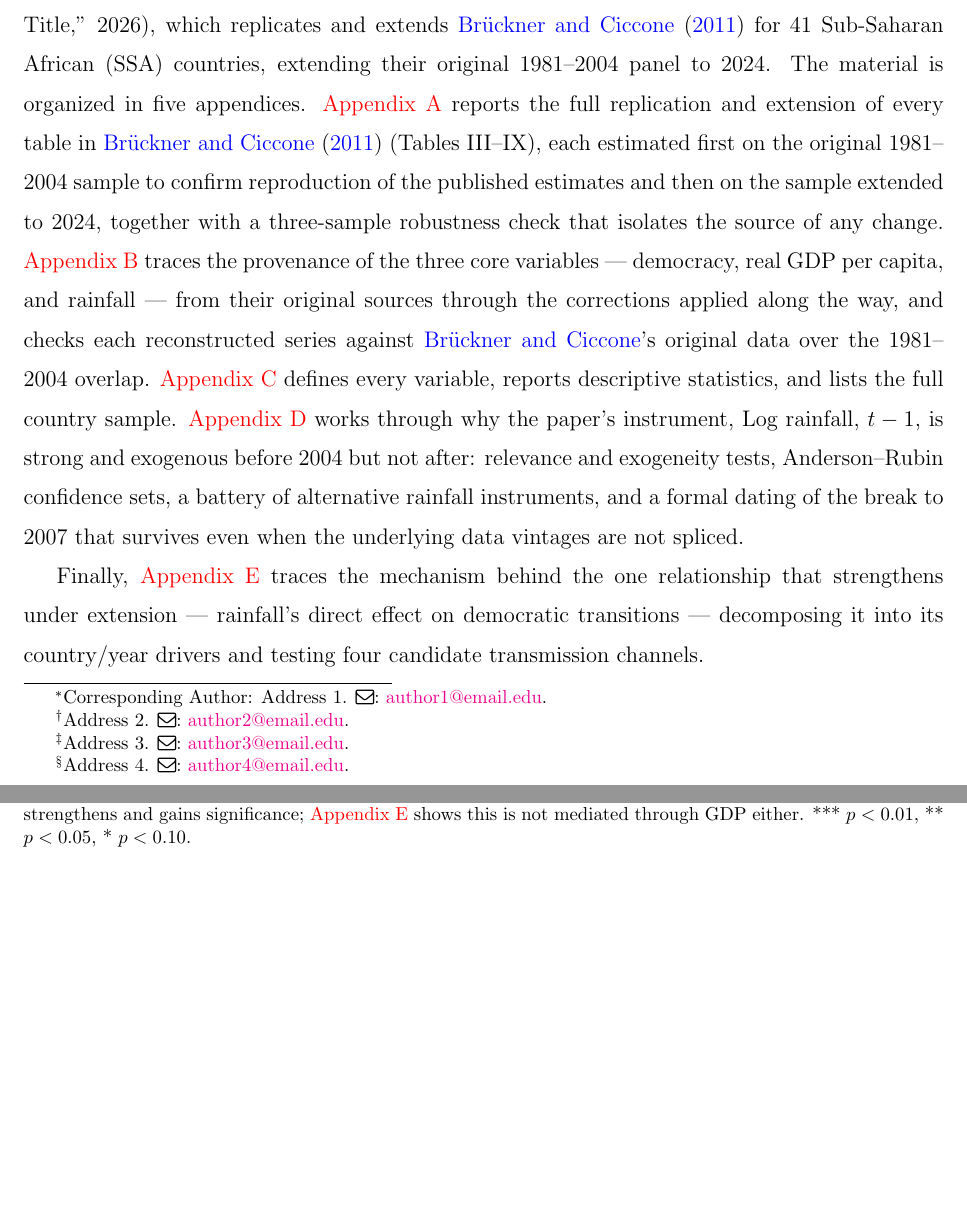
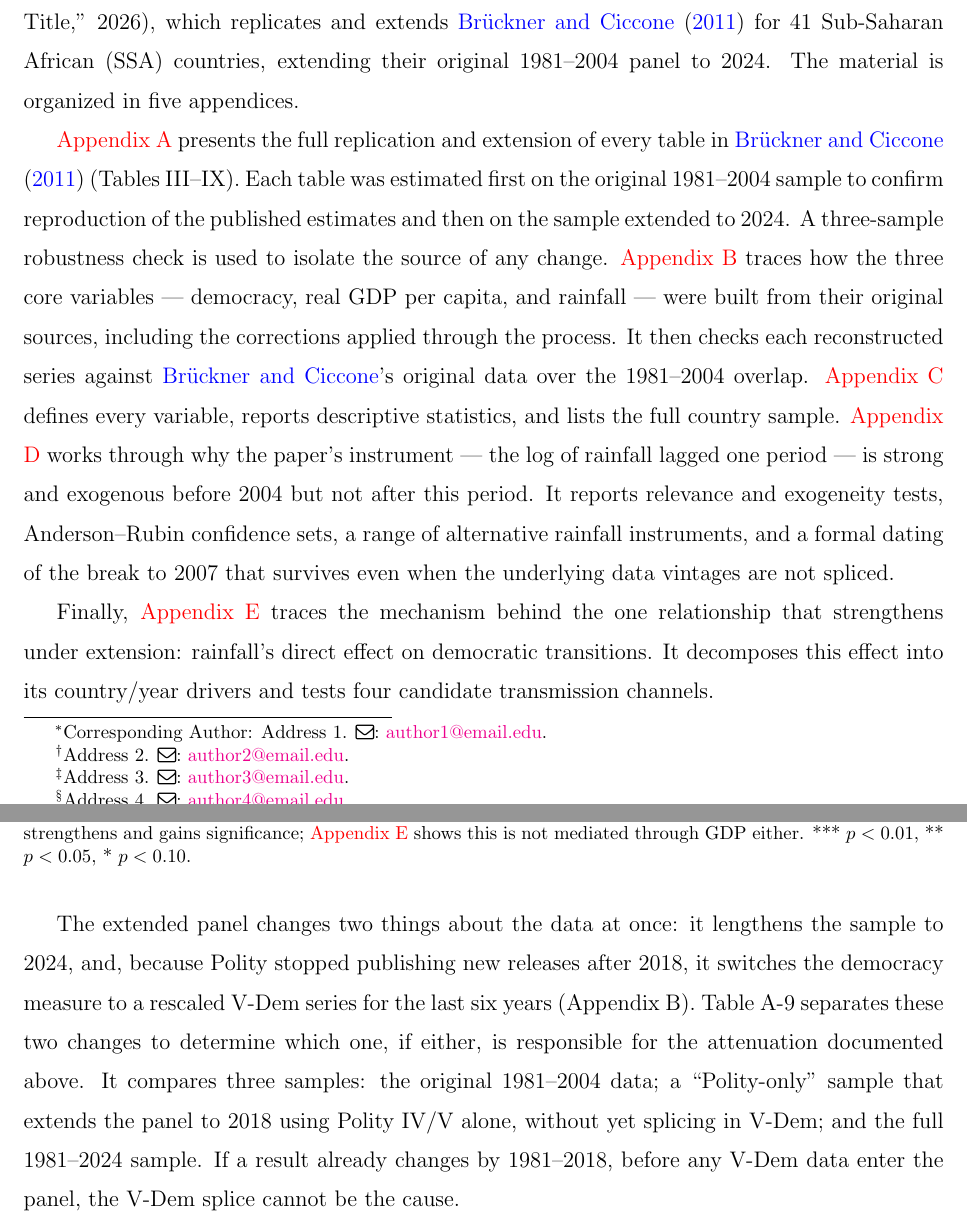
Before and after one commit to SarahShao04/UpdatingRainfall-Writing, a LaTeX paper (main.tex): two parts of pages 5 and 10 of 34, joined at a grey line, cut so that both start at the same text, the shorter picture padded with empty space. Compiled offline with pdfLaTeX.

Commit message:
Rewrite the beginning paragraph.

```diff
--- a/main.tex
+++ b/main.tex
@@ -208,9 +208,13 @@ Summarize the findings, discuss limitations, and suggest directions for future w
 \begin{bibunit}[jpe]
 \begin{spacing}{1.45}
 
-\noindent This is the supplementary material for \paperauthorsprose\ (``\papertitle,'' \the\year), which replicates and extends \citet{bruckner2011rain} for 41 Sub-Saharan African (SSA) countries, extending their original 1981--2004 panel to 2024. The material is organized in five appendices. \ref{Appendix_A} reports the full replication and extension of every table in \citet{bruckner2011rain} (Tables III--IX), each estimated first on the original 1981--2004 sample to confirm reproduction of the published estimates and then on the sample extended to 2024, together with a three-sample robustness check that isolates the source of any change. \ref{Appendix_B} traces the provenance of the three core variables --- democracy, real GDP per capita, and rainfall --- from their original sources through the corrections applied along the way, and checks each reconstructed series against \citeauthor{bruckner2011rain}'s original data over the 1981--2004 overlap. \ref{Appendix_C} defines every variable, reports descriptive statistics, and lists the full country sample. \ref{Appendix_D} works through why the paper's instrument, Log rainfall, $t-1$, is strong and exogenous before 2004 but not after: relevance and exogeneity tests, Anderson--Rubin confidence sets, a battery of alternative rainfall instruments, and a formal dating of the break to 2007 that survives even when the underlying data vintages are not spliced.
+\noindent This is the supplementary material for \paperauthorsprose\ (``\papertitle,'' \the\year), which replicates and extends \citet{bruckner2011rain} for 41 Sub-Saharan African (SSA) countries, extending their original 1981--2004 panel to 2024. The material is organized in five appendices.
 
-Finally, \ref{Appendix_E} traces the mechanism behind the one relationship that strengthens under extension --- rainfall's direct effect on democratic transitions --- decomposing it into its country/year drivers and testing four candidate transmission channels.
+\ref{Appendix_A} presents the full replication and extension of every table in \citet{bruckner2011rain} (Tables III--IX). Each table was estimated first on the original 1981--2004 sample to confirm reproduction of the published estimates and then on the sample extended to 2024. A three-sample robustness check is used to isolate the source of any change.
+\ref{Appendix_B} traces how the three core variables --- democracy, real GDP per capita, and rainfall --- were built from their original sources, including the corrections applied through the process. It then checks each reconstructed series against \citeauthor{bruckner2011rain}'s original data over the 1981--2004 overlap.
+\ref{Appendix_C} defines every variable, reports descriptive statistics, and lists the full country sample. \ref{Appendix_D} works through why the paper's instrument --- the log of rainfall lagged one period --- is strong and exogenous before 2004 but not after this period. It reports relevance and exogeneity tests, Anderson--Rubin confidence sets, a range of alternative rainfall instruments, and a formal dating of the break to 2007 that survives even when the underlying data vintages are not spliced.
+
+Finally, \ref{Appendix_E} traces the mechanism behind the one relationship that strengthens under extension: rainfall's direct effect on democratic transitions. It decomposes this effect into its country/year drivers and tests four candidate transmission channels.
 
 \section{Full Extended-Sample Replication Tables\label{Appendix_A}}
 
@@ -481,6 +485,8 @@ $N$, extended  & 1{,}769 & 1{,}769 & 1{,}691 & 1{,}001 \\
 \end{threeparttable}
 \end{adjustbox}
 \end{table}
+
+The extended panel changes two things about the data at once: it lengthens the sample to 2024, and, because Polity stopped publishing new releases after 2018, it switches the democracy measure to a rescaled V-Dem series for the last six years (Appendix B). Table A-9 separates these two changes to determine which one, if either, is responsible for the attenuation documented above. It compares three samples: the original 1981--2004 data; a ``Polity-only'' sample that extends the panel to 2018 using Polity IV/V alone, without yet splicing in V-Dem; and the full 1981--2024 sample. If a result already changes by 1981--2018, before any V-Dem data enter the panel, the V-Dem splice cannot be the cause.
 
 \begin{table}[H]
 \centering
```
